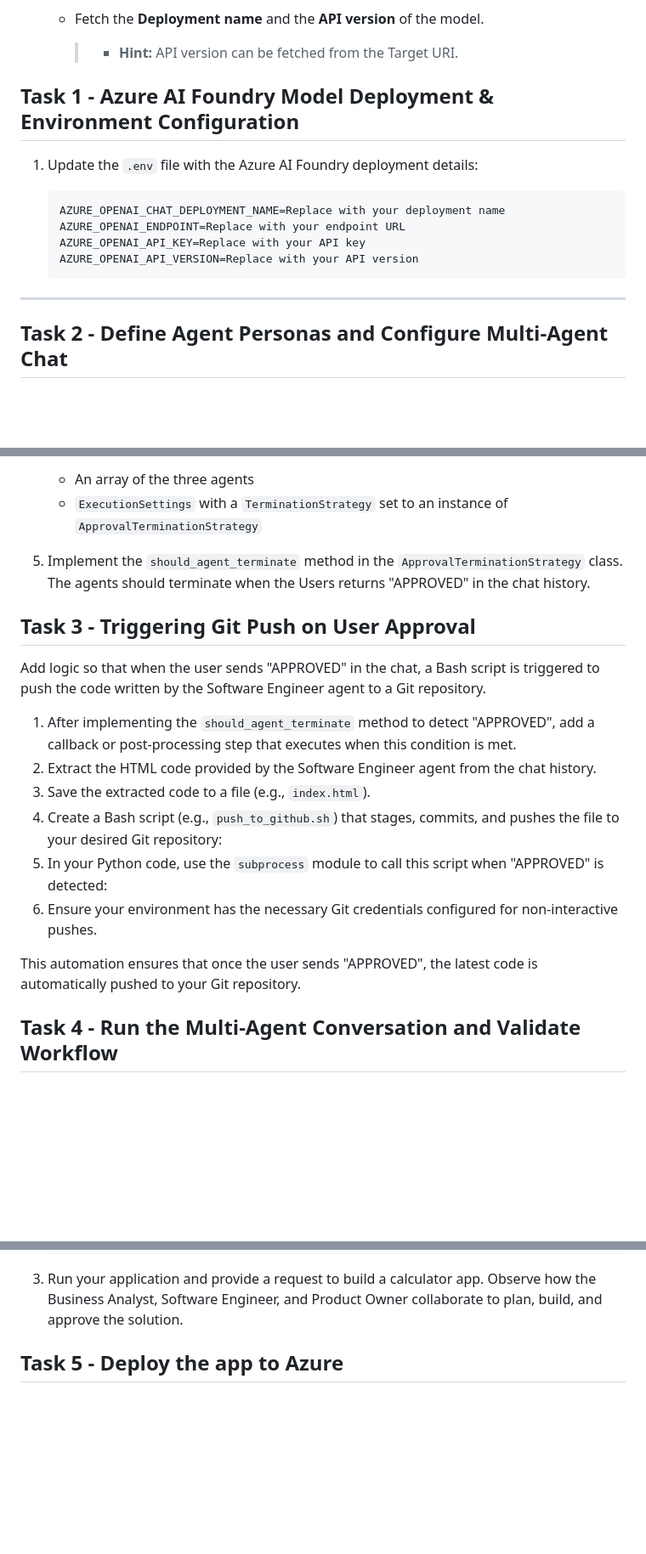
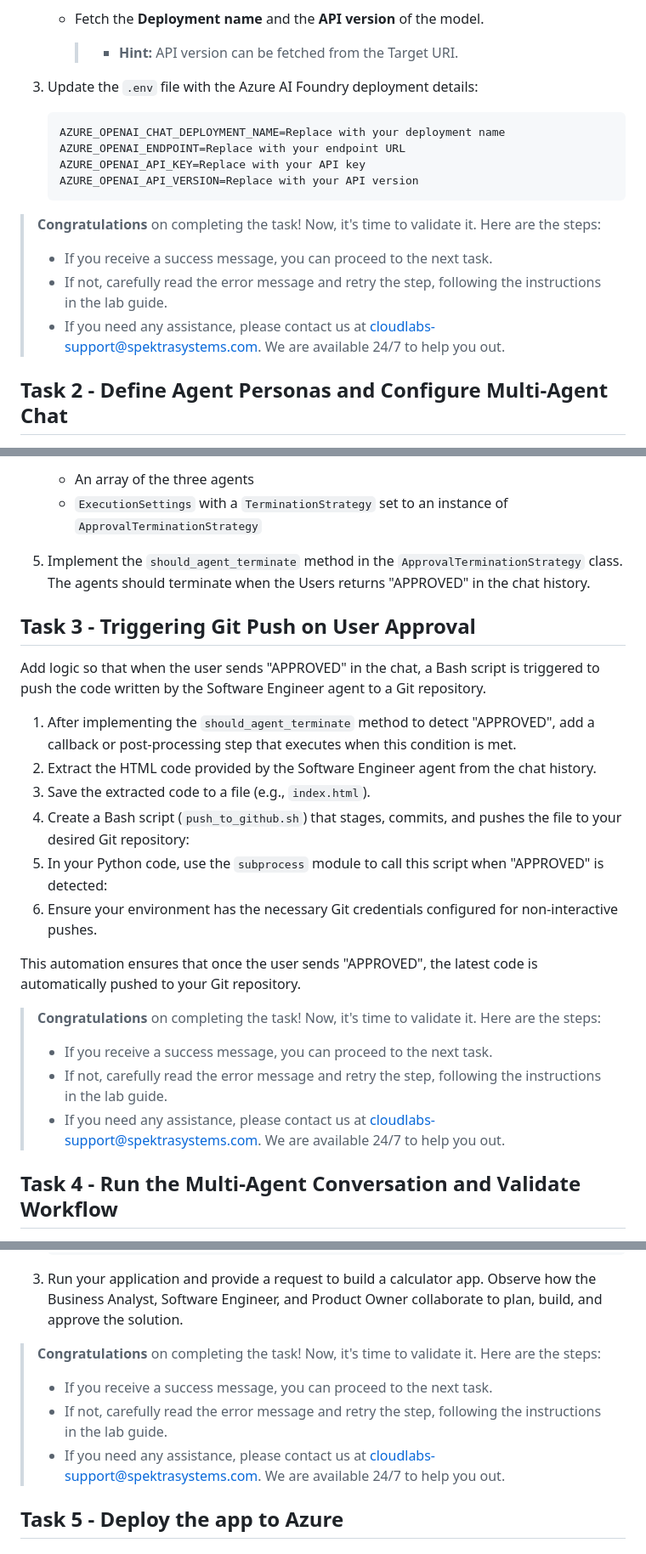
Before and after one commit to odl-user-1751277/CAPSTONE-PROJECT, a Markdown page: Labs/challenge_guide.md, 3 parts joined by grey strips. Shown: that part at 85% size. GitHub-like rendering; blank space fills up the shorter version.

````diff
--- a/Labs/challenge_guide.md
+++ b/Labs/challenge_guide.md
@@ -32,9 +32,6 @@ In this challenge, you will create a Multi-Agent System that accepts a user’s
 
         >- **Hint:** API version can be fetched from the Target URI.
 
-
-## Task 1 - Azure AI Foundry Model Deployment & Environment Configuration
-
 1. Update the `.env` file with the Azure AI Foundry deployment details:
 
     ```
@@ -44,7 +41,12 @@ In this challenge, you will create a Multi-Agent System that accepts a user’s
     AZURE_OPENAI_API_VERSION=Replace with your API version
     ```
 
----
+> **Congratulations** on completing the task! Now, it's time to validate it. Here are the steps:
+> - If you receive a success message, you can proceed to the next task.
+> - If not, carefully read the error message and retry the step, following the instructions in the lab guide.
+> - If you need any assistance, please contact us at cloudlabs-support@spektrasystems.com. We are available 24/7 to help you out.
+
+<validation step="d6519c92-19e6-4dae-bdbe-3638f8d8db43" />
 
 ## Task 2 - Define Agent Personas and Configure Multi-Agent Chat
 
@@ -78,6 +80,7 @@ In this challenge, you will create a Multi-Agent System that accepts a user’s
 1. Create an `AgentGroupChat` object to tie together the three agents. Pass:
     - An array of the three agents
     - `ExecutionSettings` with a `TerminationStrategy` set to an instance of `ApprovalTerminationStrategy`
+
 1. Implement the `should_agent_terminate` method in the `ApprovalTerminationStrategy` class. The agents should terminate when the Users returns "APPROVED" in the chat history.
 
 ## Task 3 - Triggering Git Push on User Approval
@@ -87,11 +90,18 @@ Add logic so that when the user sends "APPROVED" in the chat, a Bash script is t
 1. After implementing the `should_agent_terminate` method to detect "APPROVED", add a callback or post-processing step that executes when this condition is met.
 2. Extract the HTML code provided by the Software Engineer agent from the chat history.
 3. Save the extracted code to a file (e.g., `index.html`).
-4. Create a Bash script (e.g., `push_to_github.sh`) that stages, commits, and pushes the file to your desired Git repository:
+4. Create a Bash script (`push_to_github.sh`) that stages, commits, and pushes the file to your desired Git repository:
 5. In your Python code, use the `subprocess` module to call this script when "APPROVED" is detected:
 6. Ensure your environment has the necessary Git credentials configured for non-interactive pushes.
 
 This automation ensures that once the user sends "APPROVED", the latest code is automatically pushed to your Git repository.
+
+> **Congratulations** on completing the task! Now, it's time to validate it. Here are the steps:
+> - If you receive a success message, you can proceed to the next task.
+> - If not, carefully read the error message and retry the step, following the instructions in the lab guide.
+> - If you need any assistance, please contact us at cloudlabs-support@spektrasystems.com. We are available 24/7 to help you out.
+
+<validation step="86730b76-da41-429e-9a9b-35b6ecd8bd79" />
 
 ## Task 4 - Run the Multi-Agent Conversation and Validate Workflow
 
@@ -107,6 +117,13 @@ This automation ensures that once the user sends "APPROVED", the latest code is
     ```
 
 1. Run your application and provide a request to build a calculator app. Observe how the Business Analyst, Software Engineer, and Product Owner collaborate to plan, build, and approve the solution.
+
+> **Congratulations** on completing the task! Now, it's time to validate it. Here are the steps:
+> - If you receive a success message, you can proceed to the next task.
+> - If not, carefully read the error message and retry the step, following the instructions in the lab guide.
+> - If you need any assistance, please contact us at cloudlabs-support@spektrasystems.com. We are available 24/7 to help you out.
+
+<validation step="cd2e41f5-e0af-43fc-97ac-3358da846e31" />
 
 ## Task 5 - Deploy the app to Azure
 ### Deploying the App to Azure Using Container Registry and Azure App Service
````
Also changed, not shown: other parts of Labs/challenge_guide.md (+14 -9 lines).
